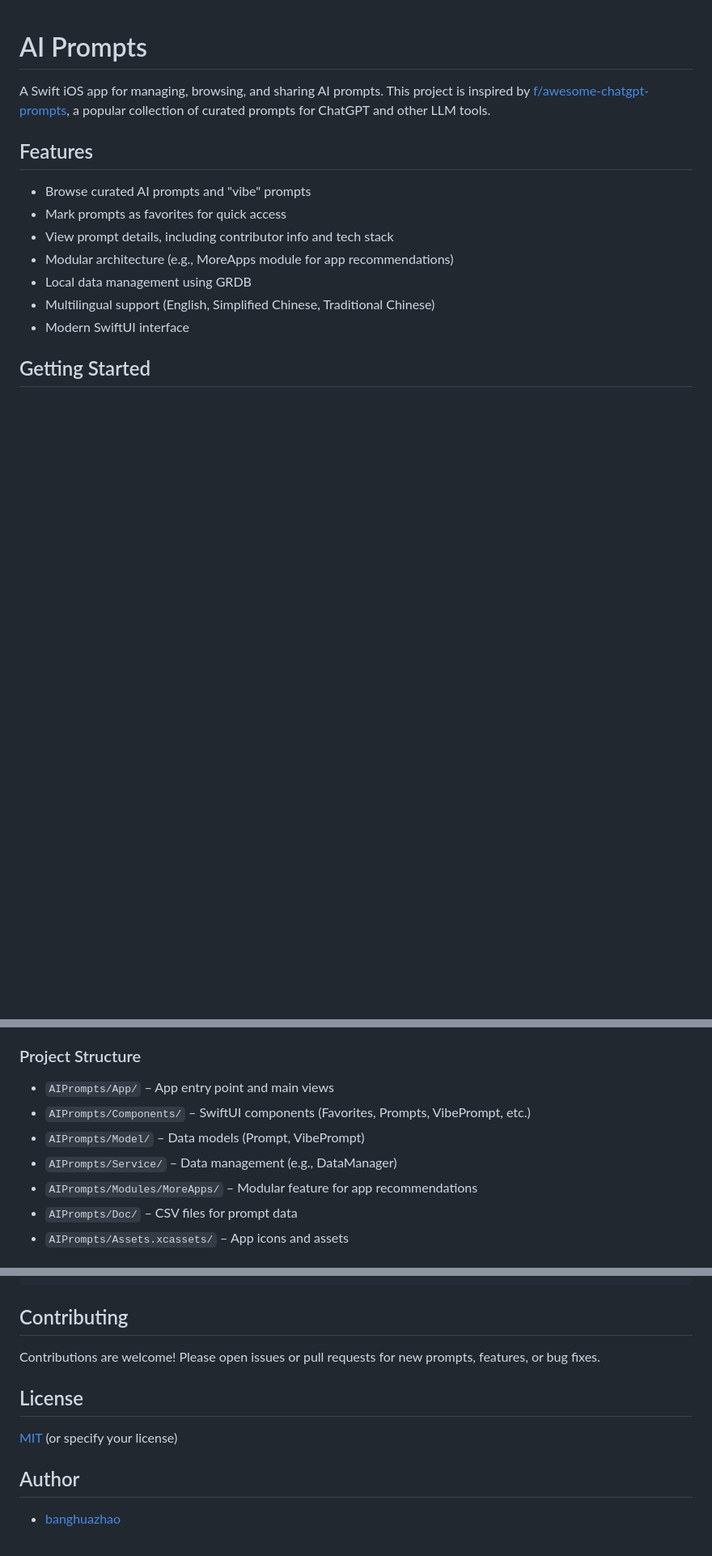
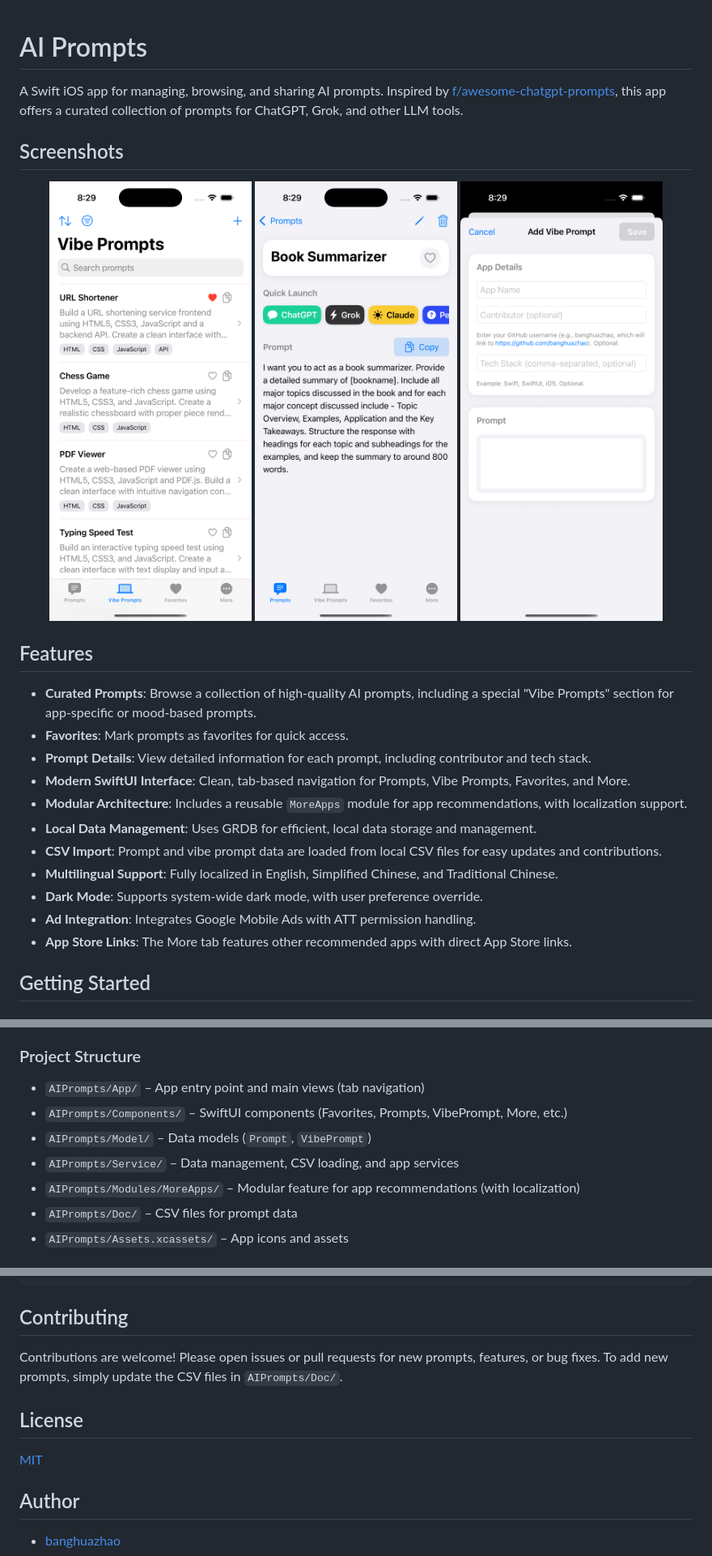
Before and after one commit to banghuazhao/ai-prompts, a Markdown page: README.md, 3 parts joined by grey strips. Shown at 81% size. Rendered like a GitHub page; pictures changed too: screenshots/1.png (added), screenshots/2.png (added), screenshots/3.png (added); blank space fills up the shorter version.

```diff
--- a/README.md
+++ b/README.md
@@ -1,16 +1,28 @@
 # AI Prompts
 
-A Swift iOS app for managing, browsing, and sharing AI prompts. This project is inspired by [f/awesome-chatgpt-prompts](https://github.com/f/awesome-chatgpt-prompts), a popular collection of curated prompts for ChatGPT and other LLM tools.
+A Swift iOS app for managing, browsing, and sharing AI prompts. Inspired by [f/awesome-chatgpt-prompts](https://github.com/f/awesome-chatgpt-prompts), this app offers a curated collection of prompts for ChatGPT, Grok, and other LLM tools.
+
+## Screenshots
+
+<p align="center">
+  <img src="screenshots/1.png" width="250" />
+  <img src="screenshots/2.png" width="250" />
+  <img src="screenshots/3.png" width="250" />
+</p>
 
 ## Features
 
-- Browse curated AI prompts and "vibe" prompts
-- Mark prompts as favorites for quick access
-- View prompt details, including contributor info and tech stack
-- Modular architecture (e.g., MoreApps module for app recommendations)
-- Local data management using GRDB
-- Multilingual support (English, Simplified Chinese, Traditional Chinese)
-- Modern SwiftUI interface
+- **Curated Prompts**: Browse a collection of high-quality AI prompts, including a special "Vibe Prompts" section for app-specific or mood-based prompts.
+- **Favorites**: Mark prompts as favorites for quick access.
+- **Prompt Details**: View detailed information for each prompt, including contributor and tech stack.
+- **Modern SwiftUI Interface**: Clean, tab-based navigation for Prompts, Vibe Prompts, Favorites, and More.
+- **Modular Architecture**: Includes a reusable `MoreApps` module for app recommendations, with localization support.
+- **Local Data Management**: Uses GRDB for efficient, local data storage and management.
+- **CSV Import**: Prompt and vibe prompt data are loaded from local CSV files for easy updates and contributions.
+- **Multilingual Support**: Fully localized in English, Simplified Chinese, and Traditional Chinese.
+- **Dark Mode**: Supports system-wide dark mode, with user preference override.
+- **Ad Integration**: Integrates Google Mobile Ads with ATT permission handling.
+- **App Store Links**: The More tab features other recommended apps with direct App Store links.
 
 ## Getting Started
 
@@ -32,11 +44,11 @@ A Swift iOS app for managing, browsing, and sharing AI prompts. This project is
 
 ### Project Structure
 
-- `AIPrompts/App/` – App entry point and main views
-- `AIPrompts/Components/` – SwiftUI components (Favorites, Prompts, VibePrompt, etc.)
-- `AIPrompts/Model/` – Data models (Prompt, VibePrompt)
-- `AIPrompts/Service/` – Data management (e.g., DataManager)
-- `AIPrompts/Modules/MoreApps/` – Modular feature for app recommendations
+- `AIPrompts/App/` – App entry point and main views (tab navigation)
+- `AIPrompts/Components/` – SwiftUI components (Favorites, Prompts, VibePrompt, More, etc.)
+- `AIPrompts/Model/` – Data models (`Prompt`, `VibePrompt`)
+- `AIPrompts/Service/` – Data management, CSV loading, and app services
+- `AIPrompts/Modules/MoreApps/` – Modular feature for app recommendations (with localization)
 - `AIPrompts/Doc/` – CSV files for prompt data
 - `AIPrompts/Assets.xcassets/` – App icons and assets
 
@@ -56,11 +68,11 @@ struct VibePrompt: Identifiable, Hashable {
 
 ## Contributing
 
-Contributions are welcome! Please open issues or pull requests for new prompts, features, or bug fixes.
+Contributions are welcome! Please open issues or pull requests for new prompts, features, or bug fixes. To add new prompts, simply update the CSV files in `AIPrompts/Doc/`.
 
 ## License
 
-[MIT](LICENSE) (or specify your license)
+[MIT](LICENSE)
 
 ## Author
 
```
